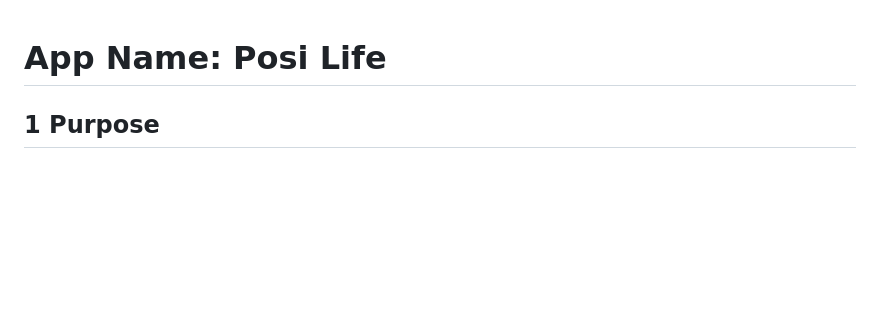
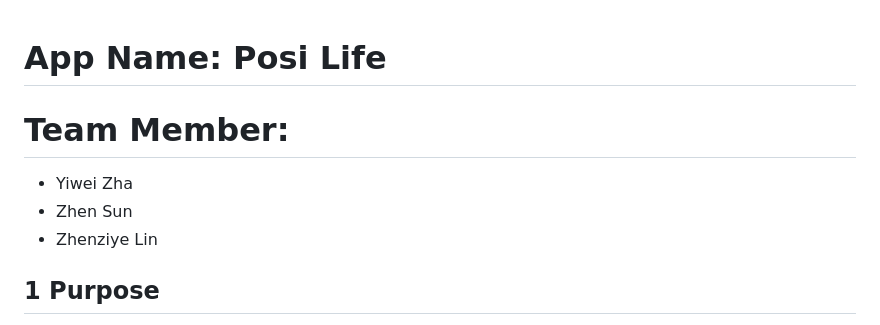
Before and after one commit to CS5520-Seattle-Fall23/finalproject-guardians-of-the-galaxy, a Markdown page: README.md, the part around the change. Rendered like a GitHub page; blank space fills up the shorter version.

```diff
--- a/README.md
+++ b/README.md
@@ -1,4 +1,10 @@
 # App Name: Posi Life
+
+# Team Member:
+
+- Yiwei Zha
+- Zhen Sun
+- Zhenziye Lin
 
 ## 1 Purpose
 
```
